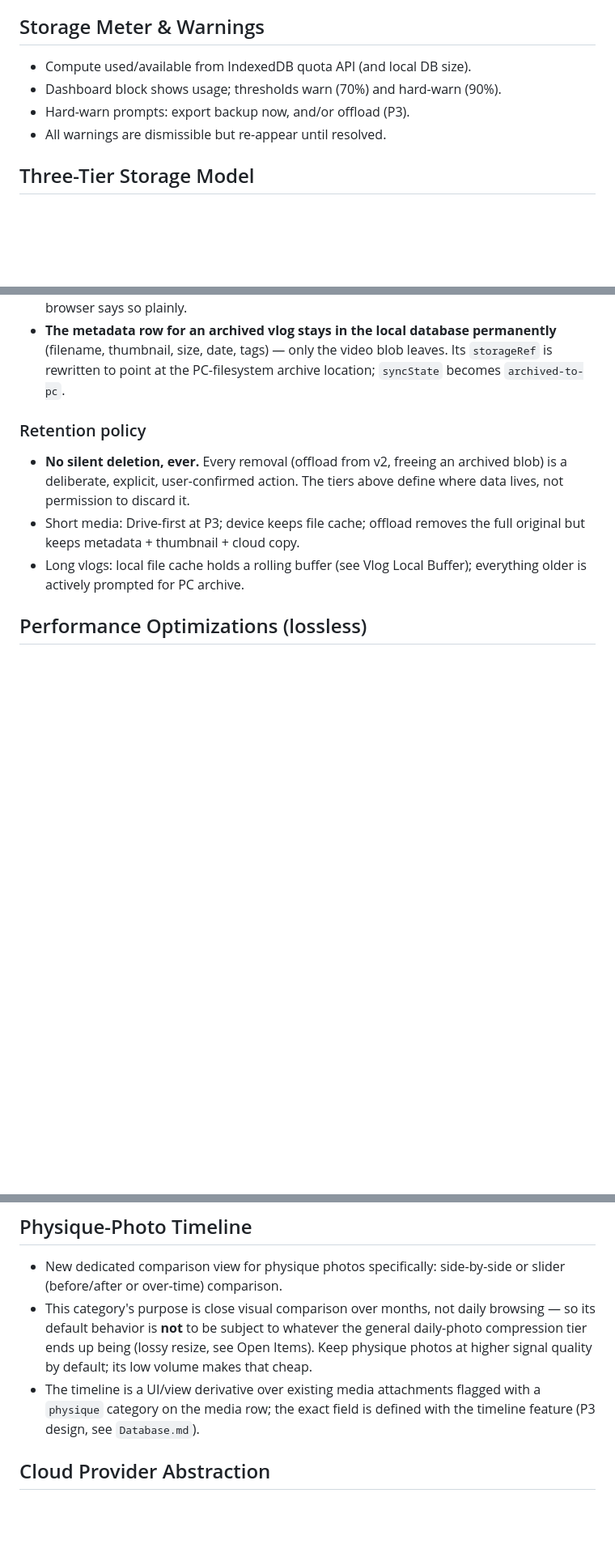
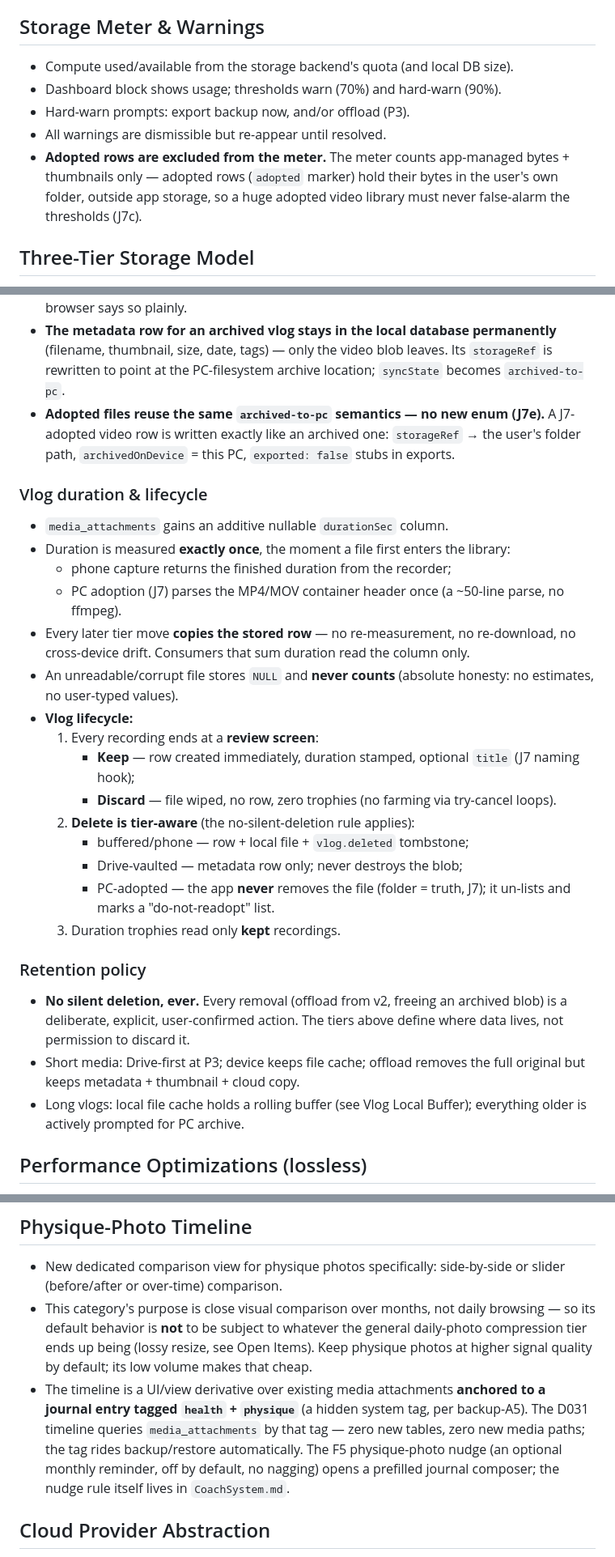
Before and after one commit to demonastaroth33-pixel/Heartwood, a Markdown page: docs/MediaStorage.md, 3 parts joined by grey strips. Shown at 81% size. Rendered like a GitHub page; blank space fills up the shorter version.

```diff
--- a/docs/MediaStorage.md
+++ b/docs/MediaStorage.md
@@ -111,10 +122,14 @@ Journal feature
 
 ## Storage Meter & Warnings
 
-- Compute used/available from IndexedDB quota API (and local DB size).
+- Compute used/available from the storage backend's quota (and local DB size).
 - Dashboard block shows usage; thresholds warn (70%) and hard-warn (90%).
 - Hard-warn prompts: export backup now, and/or offload (P3).
 - All warnings are dismissible but re-appear until resolved.
+- **Adopted rows are excluded from the meter.** The meter counts app-managed
+  bytes + thumbnails only — adopted rows (`adopted` marker) hold their bytes in
+  the user's own folder, outside app storage, so a huge adopted video library
+  must never false-alarm the thresholds (J7c).
 
 ## Three-Tier Storage Model
 
@@ -161,6 +176,36 @@ also exist locally; thumbnails exist everywhere, always).
   permanently** (filename, thumbnail, size, date, tags) — only the video blob
   leaves. Its `storageRef` is rewritten to point at the PC-filesystem archive
   location; `syncState` becomes `archived-to-pc`.
+- **Adopted files reuse the same `archived-to-pc` semantics — no new enum
+  (J7e).** A J7-adopted video row is written exactly like an archived one:
+  `storageRef` → the user's folder path, `archivedOnDevice` = this PC,
+  `exported: false` stubs in exports.
+
+### Vlog duration & lifecycle
+
+- `media_attachments` gains an additive nullable `durationSec` column.
+- Duration is measured **exactly once**, the moment a file first enters the
+  library:
+  - phone capture returns the finished duration from the recorder;
+  - PC adoption (J7) parses the MP4/MOV container header once (a ~50-line parse,
+    no ffmpeg).
+- Every later tier move **copies the stored row** — no re-measurement, no
+  re-download, no cross-device drift. Consumers that sum duration read the
+  column only.
+- An unreadable/corrupt file stores `NULL` and **never counts** (absolute
+  honesty: no estimates, no user-typed values).
+- **Vlog lifecycle:**
+  1. Every recording ends at a **review screen**:
+     - **Keep** — row created immediately, duration stamped, optional `title`
+       (J7 naming hook);
+     - **Discard** — file wiped, no row, zero trophies (no farming via
+       try-cancel loops).
+  2. **Delete is tier-aware** (the no-silent-deletion rule applies):
+     - buffered/phone — row + local file + `vlog.deleted` tombstone;
+     - Drive-vaulted — metadata row only; never destroys the blob;
+     - PC-adopted — the app **never** removes the file (folder = truth, J7);
+       it un-lists and marks a "do-not-readopt" list.
+  3. Duration trophies read only **kept** recordings.
 
 ### Retention policy
 
@@ -230,9 +275,13 @@ explicitly NOT included; it is an open item (see Open Items).
   general daily-photo compression tier ends up being (lossy resize, see Open
   Items). Keep physique photos at higher signal quality by default; its low
   volume makes that cheap.
-- The timeline is a UI/view derivative over existing media attachments flagged
-  with a `physique` category on the media row; the exact field is defined with
-  the timeline feature (P3 design, see `Database.md`).
+- The timeline is a UI/view derivative over existing media attachments
+  **anchored to a journal entry tagged `health` + `physique`** (a hidden system
+  tag, per backup-A5). The D031 timeline queries `media_attachments` by that
+  tag — zero new tables, zero new media paths; the tag rides backup/restore
+  automatically. The F5 physique-photo nudge (an optional monthly reminder, off
+  by default, no nagging) opens a prefilled journal composer; the nudge rule
+  itself lives in `CoachSystem.md`.
 
 ## Cloud Provider Abstraction
 
```
Also changed, not shown: other parts of docs/MediaStorage.md (+54 -4 lines).
